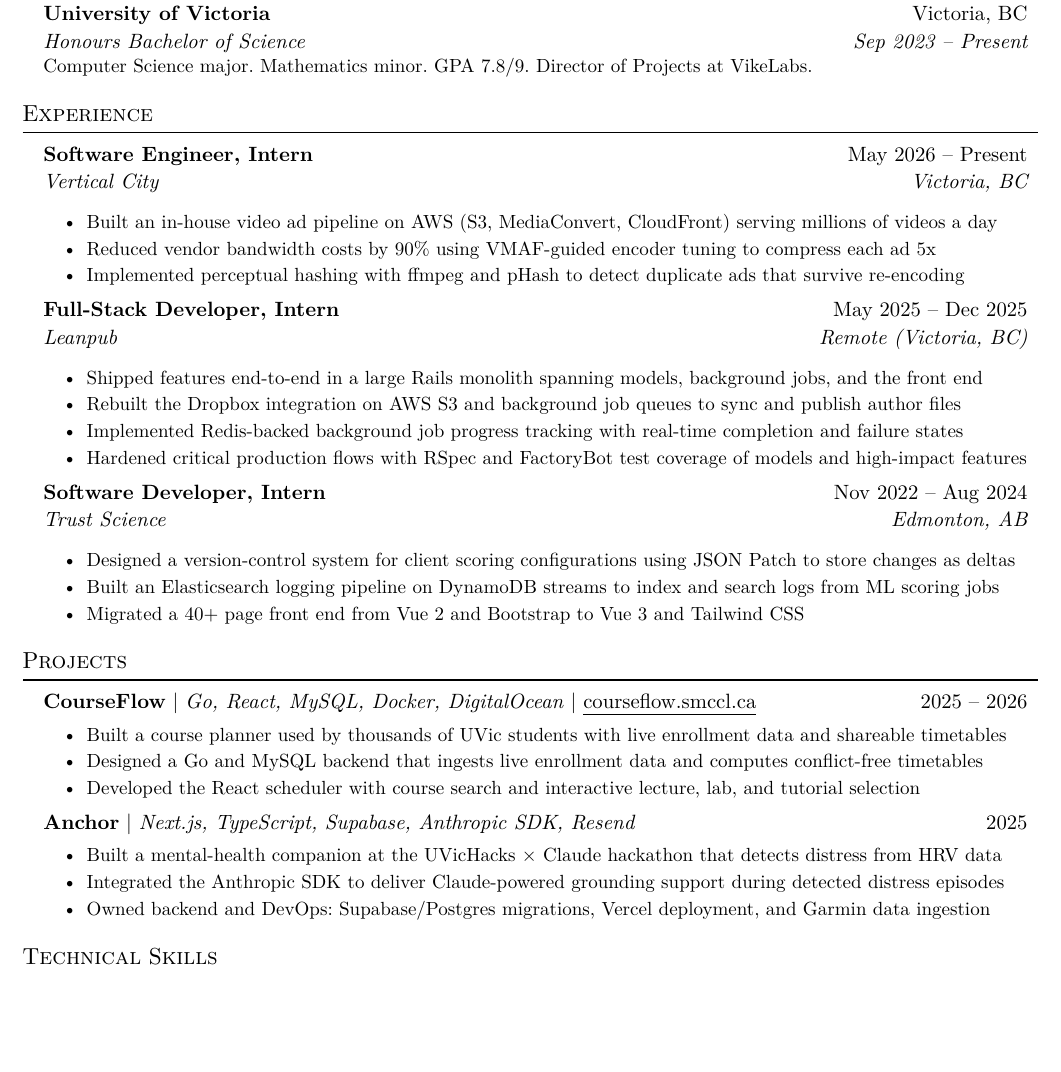
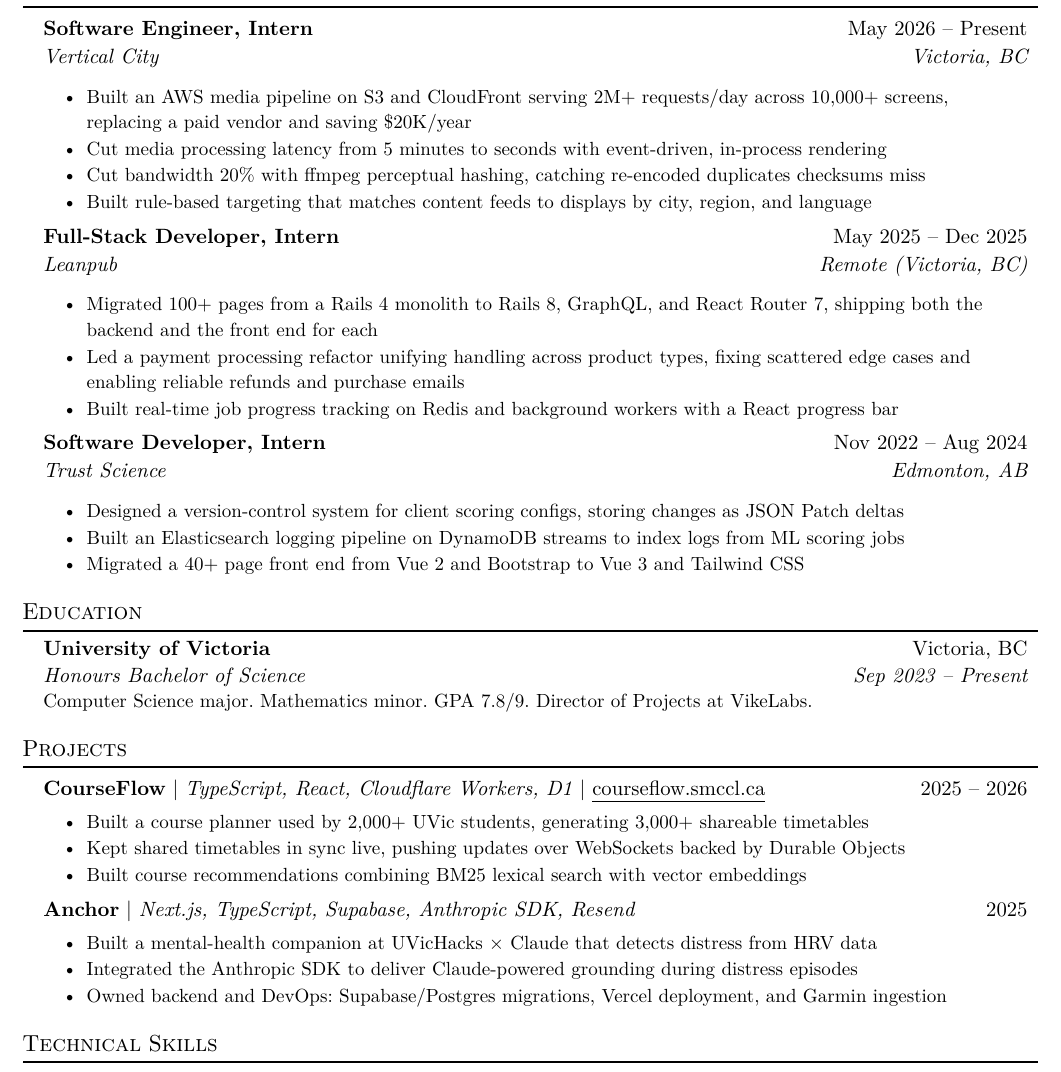
Before and after one commit to sammcclenaghan/resume, a Typst document (resume.typ): part of the page, cut so that both start at the same text, the shorter picture padded with empty space. The pictures show the PDF file resume.pdf that the author committed with the source.

Commit message:
making resume more xyz

```diff
--- a/resume.typ
+++ b/resume.typ
@@ -9,3 +9,15 @@
   site: "smccl.ca",
 )
 
+#resume_heading[Experience]
+#exp_item(
+  role: "Software Engineer, Intern",
+  name: "Vertical City",
+  location: "Victoria, BC",
+  date: "May 2026 – Present",
+  [Built an AWS media pipeline on S3 and CloudFront serving 2M+ requests/day across 10,000+ screens, replacing a paid vendor and saving \$20K/year],
+  [Cut media processing latency from 5 minutes to seconds with event-driven, in-process rendering],
+  [Cut bandwidth 20% with ffmpeg perceptual hashing, catching re-encoded duplicates checksums miss],
+  [Built rule-based targeting that matches content feeds to displays by city, region, and language],
+)
+#exp_item(
@@ -12,3 +28,17 @@
+  [Migrated 100+ pages from a Rails 4 monolith to Rails 8, GraphQL, and React Router 7, shipping both the backend and the front end for each],
+  [Led a payment processing refactor unifying handling across product types, fixing scattered edge cases and enabling reliable refunds and purchase emails],
+  [Built real-time job progress tracking on Redis and background workers with a React progress bar],
+)
+#exp_item(
+  role: "Software Developer, Intern",
+  name: "Trust Science",
+  location: "Edmonton, AB",
+  date: "Nov 2022 – Aug 2024",
+  [Designed a version-control system for client scoring configs, storing changes as JSON Patch deltas],
+  [Built an Elasticsearch logging pipeline on DynamoDB streams to index logs from ML scoring jobs],
+  [Migrated a 40+ page front end from Vue 2 and Bootstrap to Vue 3 and Tailwind CSS],
+)
+
 #resume_heading[Education]
 #edu_item(
   name: "University of Victoria",
@@ -18,5 +48,3 @@
   details: [Computer Science major. Mathematics minor. GPA 7.8/9. Director of Projects at VikeLabs.],
 )
 
-#resume_heading[Experience]
-#exp_item(
@@ -27,5 +50,0 @@
-  [Built an in-house video ad pipeline on AWS (S3, MediaConvert, CloudFront) serving millions of videos a day],
-  [Reduced vendor bandwidth costs by 90% using VMAF-guided encoder tuning to compress each ad 5x],
-  [Implemented perceptual hashing with ffmpeg and pHash to detect duplicate ads that survive re-encoding],
-)
-#exp_item(
@@ -36,36 +51,20 @@
-  [Shipped features end-to-end in a large Rails monolith spanning models, background jobs, and the front end],
-  [Rebuilt the Dropbox integration on AWS S3 and background job queues to sync and publish author files],
-  [Implemented Redis-backed background job progress tracking with real-time completion and failure states],
-  [Hardened critical production flows with RSpec and FactoryBot test coverage of models and high-impact features],
-)
-#exp_item(
-  role: "Software Developer, Intern",
-  name: "Trust Science",
-  location: "Edmonton, AB",
-  date: "Nov 2022 – Aug 2024",
-  [Designed a version-control system for client scoring configurations using JSON Patch to store changes as deltas],
-  [Built an Elasticsearch logging pipeline on DynamoDB streams to index and search logs from ML scoring jobs],
-  [Migrated a 40+ page front end from Vue 2 and Bootstrap to Vue 3 and Tailwind CSS],
-)
-
-
 #resume_heading("Projects")
 #project_item(
   name: "CourseFlow",
-  skills: "Go, React, MySQL, Docker, DigitalOcean",
+  skills: "TypeScript, React, Cloudflare Workers, D1",
   url: "courseflow.smccl.ca",
   date: "2025 – 2026",
-  [Built a course planner used by thousands of UVic students with live enrollment data and shareable timetables],
-  [Designed a Go and MySQL backend that ingests live enrollment data and computes conflict-free timetables],
-  [Developed the React scheduler with course search and interactive lecture, lab, and tutorial selection],
+  [Built a course planner used by 2,000+ UVic students, generating 3,000+ shareable timetables],
+  [Kept shared timetables in sync live, pushing updates over WebSockets backed by Durable Objects],
+  [Built course recommendations combining BM25 lexical search with vector embeddings],
 )
 #project_item(
   name: "Anchor",
   skills: "Next.js, TypeScript, Supabase, Anthropic SDK, Resend",
   date: "2025",
-  [Built a mental-health companion at the UVicHacks × Claude hackathon that detects distress from HRV data],
-  [Integrated the Anthropic SDK to deliver Claude-powered grounding support during detected distress episodes],
-  [Owned backend and DevOps: Supabase/Postgres migrations, Vercel deployment, and Garmin data ingestion],
+  [Built a mental-health companion at UVicHacks × Claude that detects distress from HRV data],
+  [Integrated the Anthropic SDK to deliver Claude-powered grounding during distress episodes],
+  [Owned backend and DevOps: Supabase/Postgres migrations, Vercel deployment, and Garmin ingestion],
 )
 
 #resume_heading("Technical Skills")
```
Also changed, not shown: resume.pdf, resume.typ (12 more changed lines).
